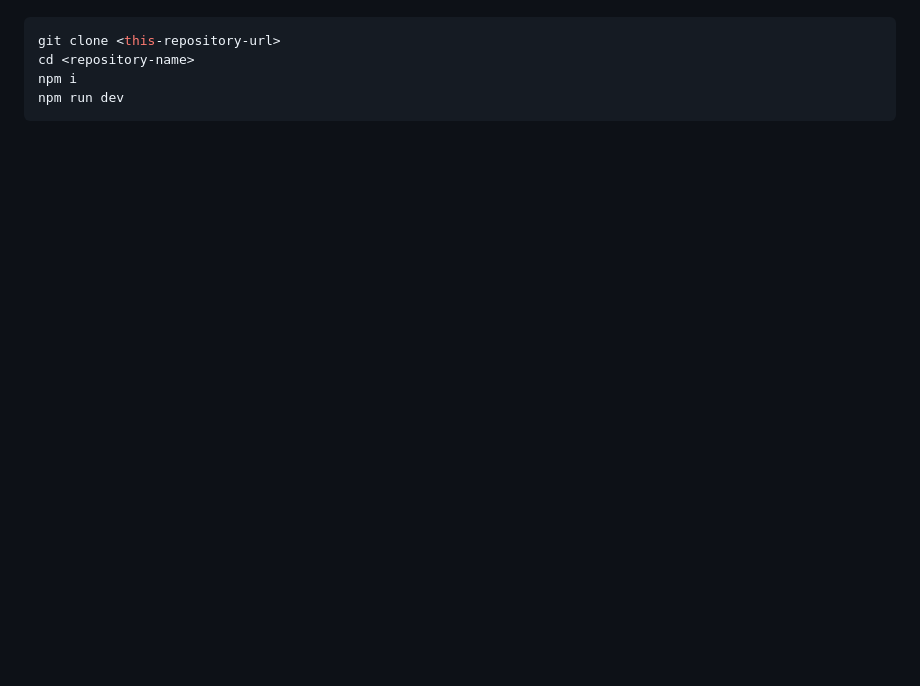
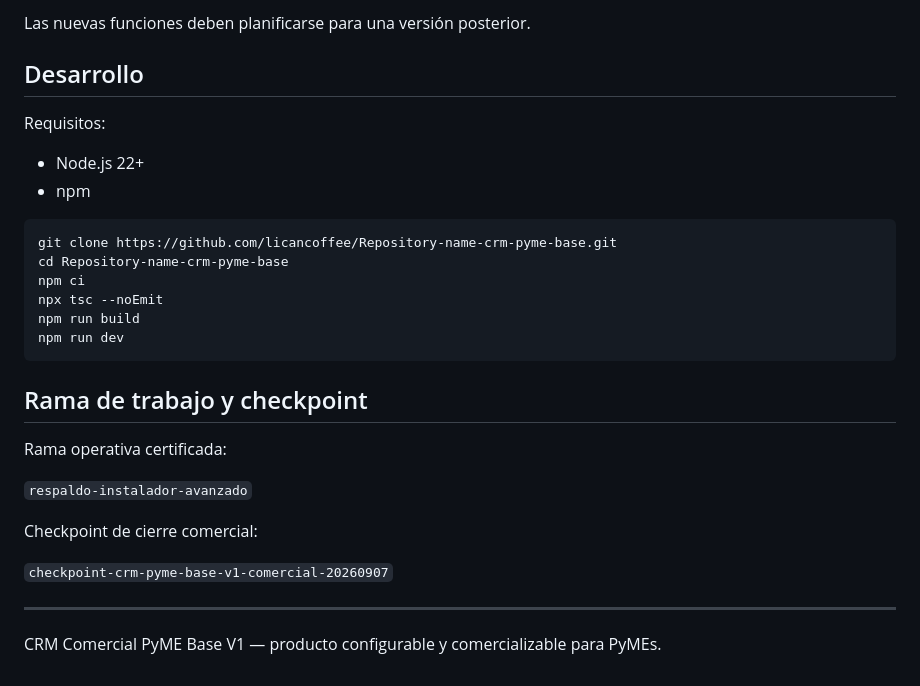
Before and after one commit to licancoffee/Repository-name-crm-pyme-base, a Markdown page: README.md, the part around one of its changes. Drawn GitHub-style; blank space fills up the shorter version.

````diff
--- a/README.md
+++ b/README.md
@@ -78,7 +105,31 @@ Prefer working locally? You need Node.js and npm — [install with nvm](https://
+Las nuevas funciones deben planificarse para una versión posterior.
+
+## Desarrollo
+
+Requisitos:
+
+- Node.js 22+
+- npm
 
 ```sh
-git clone <this-repository-url>
-cd <repository-name>
-npm i
+git clone https://github.com/licancoffee/Repository-name-crm-pyme-base.git
+cd Repository-name-crm-pyme-base
+npm ci
+npx tsc --noEmit
+npm run build
 npm run dev
 ```
+
+## Rama de trabajo y checkpoint
+
+Rama operativa certificada:
+
+`respaldo-instalador-avanzado`
+
+Checkpoint de cierre comercial:
+
+`checkpoint-crm-pyme-base-v1-comercial-20260907`
+
+---
+
+CRM Comercial PyME Base V1 — producto configurable y comercializable para PyMEs.
````
Also changed, not shown: other parts of README.md (+90 -63 lines).
